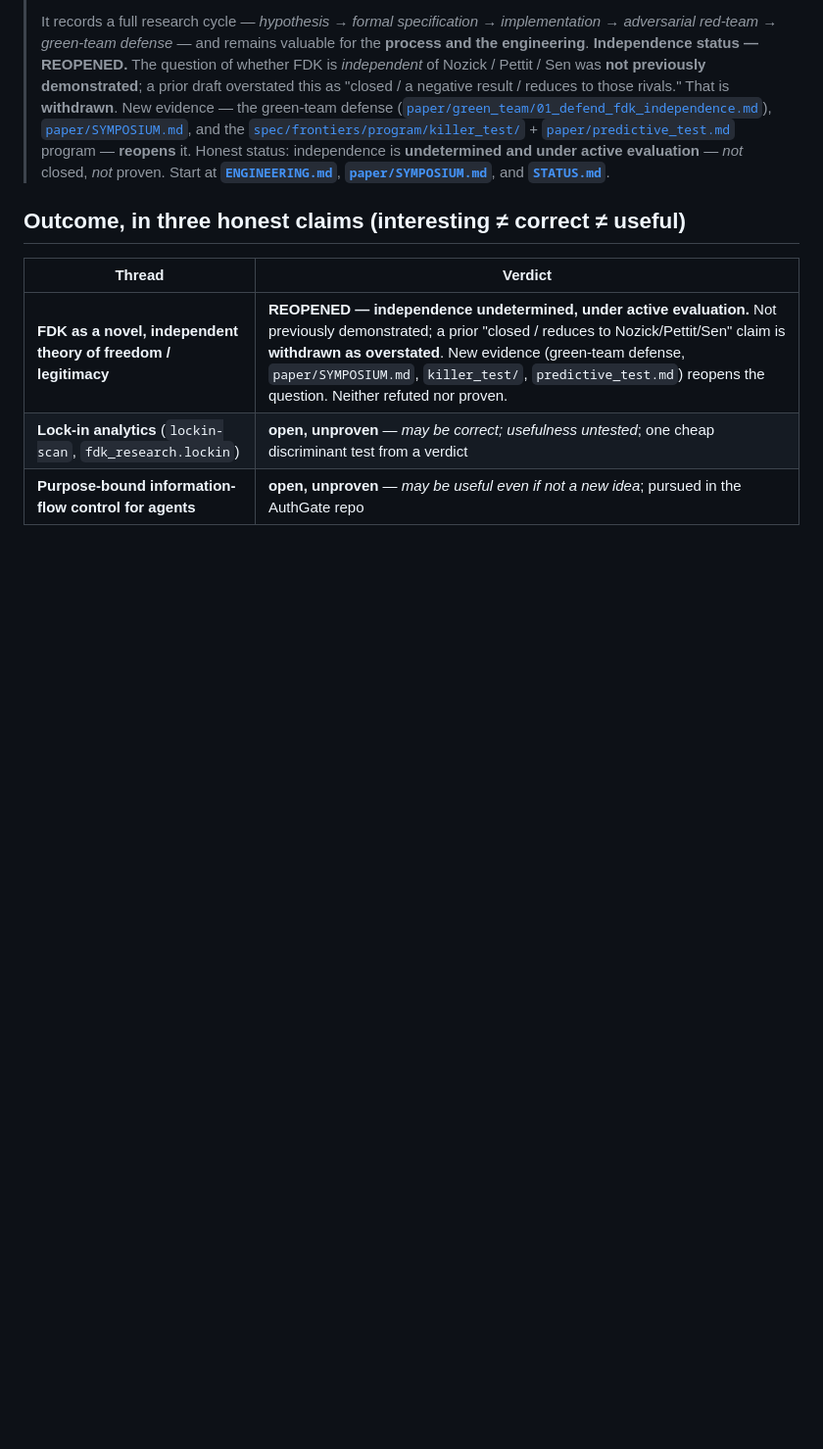
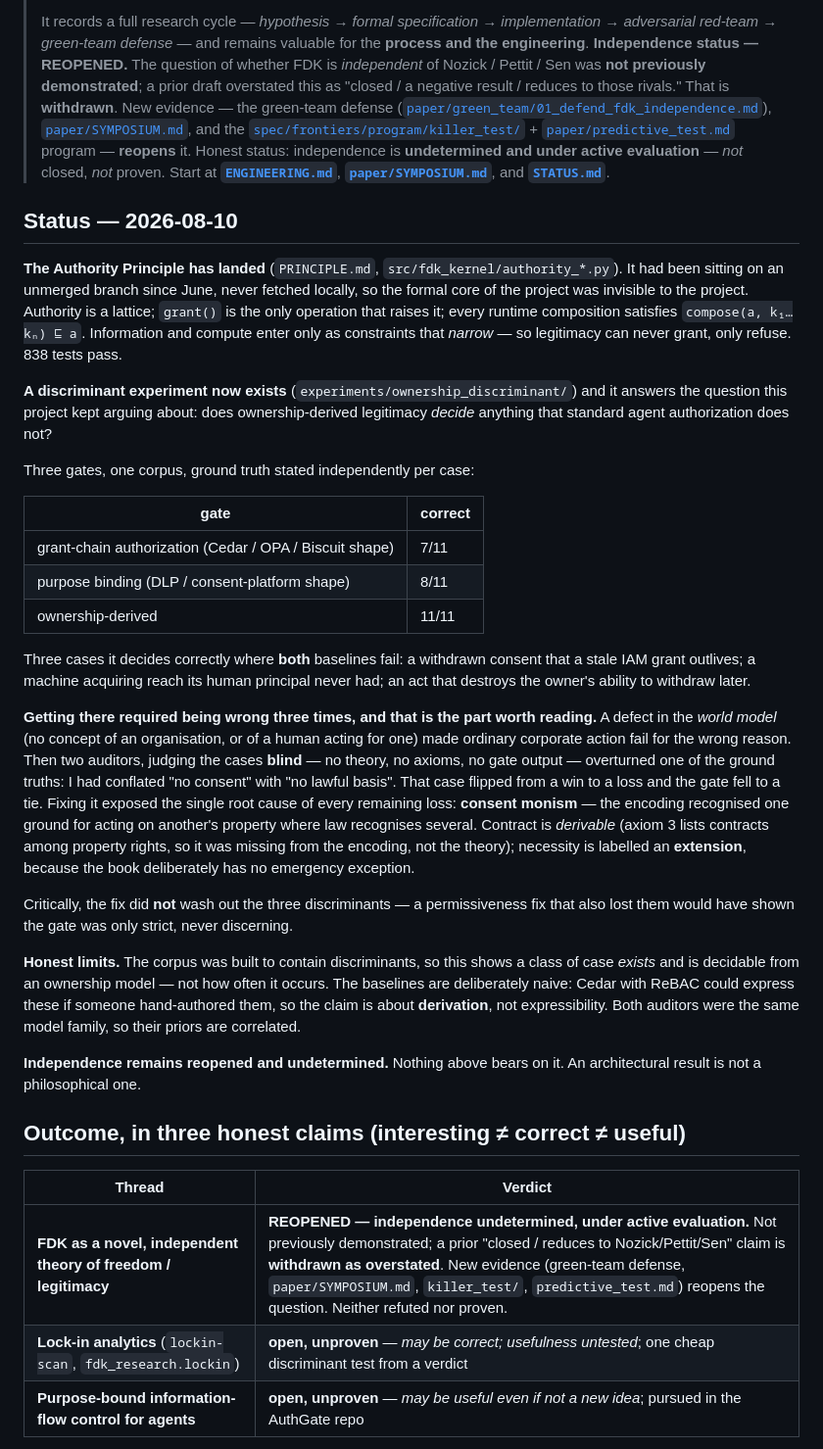
Before and after one commit to Aliipou/freedom-decision-kernel, a Markdown page: README.md, the part around the change. Shown at 98% size. GitHub-like rendering; blank space fills up the shorter version.

Commit message:
docs(README): the Authority Principle landed, and the discriminant experiment has a result
Records that the formal core sat on an unmerged, unfetched branch since June, so the
project could not see its own foundation.

Reports the discriminant experiment honestly: ownership-derived 11/11 against 8/11
for purpose binding and 7/11 for grant-chain authorization, with three cases decided
correctly where BOTH baselines fail. Includes the three times the experiment was
wrong — a world-model defect, a ground truth overturned by two blind auditors, and
the consent-monism root cause it exposed — because that sequence is the result, not
an embarrassment preceding it.

States the limits plainly: the corpus was built to contain discriminants, so this is
an existence result and not a frequency; the baselines are deliberately naive, so the
claim is about derivation rather than expressibility; the auditors share a model
family and therefore priors. Independence remains reopened and undetermined — an
architectural result is not a philosophical one.

```diff
--- a/README.md
+++ b/README.md
@@ -24,6 +24,55 @@
 > **undetermined and under active evaluation** — *not* closed, *not* proven. Start at
 > **[`ENGINEERING.md`](ENGINEERING.md)**, **[`paper/SYMPOSIUM.md`](paper/SYMPOSIUM.md)**,
 > and **[`STATUS.md`](STATUS.md)**.
+
+## Status — 2026-08-10
+
+**The Authority Principle has landed** (`PRINCIPLE.md`, `src/fdk_kernel/authority_*.py`).
+It had been sitting on an unmerged branch since June, never fetched locally, so the
+formal core of the project was invisible to the project. Authority is a lattice;
+`grant()` is the only operation that raises it; every runtime composition satisfies
+`compose(a, k₁…kₙ) ⊑ a`. Information and compute enter only as constraints that
+*narrow* — so legitimacy can never grant, only refuse. 838 tests pass.
+
+**A discriminant experiment now exists** (`experiments/ownership_discriminant/`) and it
+answers the question this project kept arguing about: does ownership-derived legitimacy
+*decide* anything that standard agent authorization does not?
+
+Three gates, one corpus, ground truth stated independently per case:
+
+| gate | correct |
+|---|---|
+| grant-chain authorization (Cedar / OPA / Biscuit shape) | 7/11 |
+| purpose binding (DLP / consent-platform shape) | 8/11 |
+| ownership-derived | 11/11 |
+
+Three cases it decides correctly where **both** baselines fail: a withdrawn consent
+that a stale IAM grant outlives; a machine acquiring reach its human principal never
+had; an act that destroys the owner's ability to withdraw later.
+
+**Getting there required being wrong three times, and that is the part worth reading.**
+A defect in the *world model* (no concept of an organisation, or of a human acting for
+one) made ordinary corporate action fail for the wrong reason. Then two auditors,
+judging the cases **blind** — no theory, no axioms, no gate output — overturned one of
+the ground truths: I had conflated "no consent" with "no lawful basis". That case
+flipped from a win to a loss and the gate fell to a tie. Fixing it exposed the single
+root cause of every remaining loss: **consent monism** — the encoding recognised one
+ground for acting on another's property where law recognises several. Contract is
+*derivable* (axiom 3 lists contracts among property rights, so it was missing from the
+encoding, not the theory); necessity is labelled an **extension**, because the book
+deliberately has no emergency exception.
+
+Critically, the fix did **not** wash out the three discriminants — a permissiveness fix
+that also lost them would have shown the gate was only strict, never discerning.
+
+**Honest limits.** The corpus was built to contain discriminants, so this shows a class
+of case *exists* and is decidable from an ownership model — not how often it occurs.
+The baselines are deliberately naive: Cedar with ReBAC could express these if someone
+hand-authored them, so the claim is about **derivation**, not expressibility. Both
+auditors were the same model family, so their priors are correlated.
+
+**Independence remains reopened and undetermined.** Nothing above bears on it. An
+architectural result is not a philosophical one.
 
 ## Outcome, in three honest claims (interesting ≠ correct ≠ useful)
 
```
